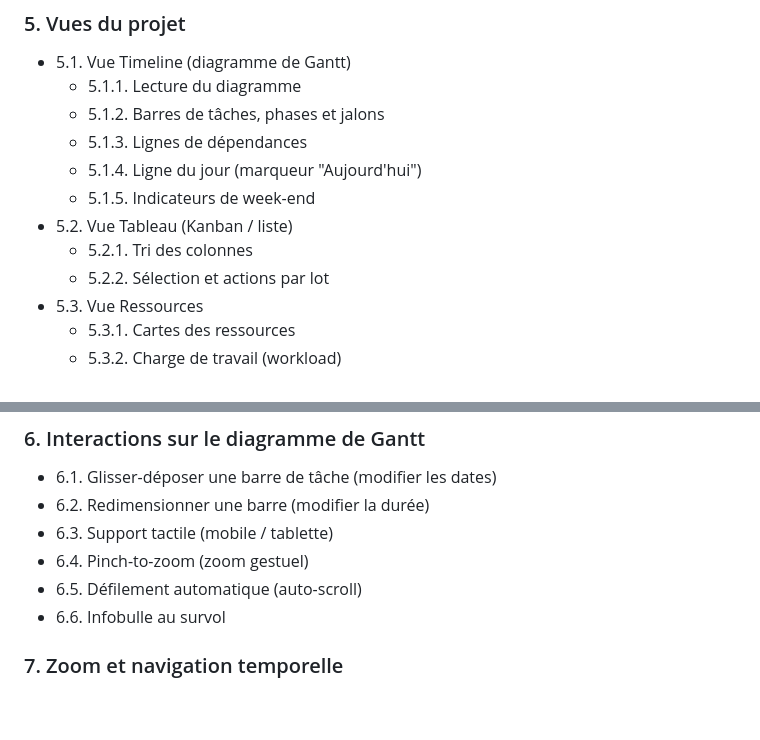
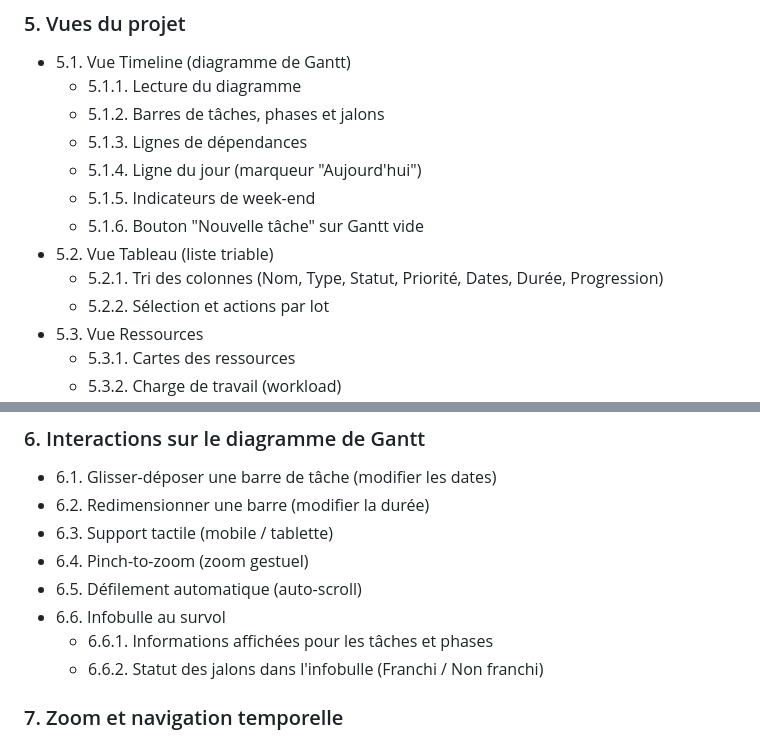
Before and after one commit to 7g2dvxmw94-gif/Gantt-Planner-V2, a Markdown page: docs/manuel-utilisateur.md, 2 parts joined by grey strips. Drawn GitHub-style; blank space fills up the shorter version.

```diff
--- a/docs/manuel-utilisateur.md
+++ b/docs/manuel-utilisateur.md
@@ -50,8 +53,9 @@
       - 5.1.3. Lignes de dépendances
       - 5.1.4. Ligne du jour (marqueur "Aujourd'hui")
       - 5.1.5. Indicateurs de week-end
-   - 5.2. Vue Tableau (Kanban / liste)
-      - 5.2.1. Tri des colonnes
+      - 5.1.6. Bouton "Nouvelle tâche" sur Gantt vide
+   - 5.2. Vue Tableau (liste triable)
+      - 5.2.1. Tri des colonnes (Nom, Type, Statut, Priorité, Dates, Durée, Progression)
       - 5.2.2. Sélection et actions par lot
    - 5.3. Vue Ressources
       - 5.3.1. Cartes des ressources
@@ -70,6 +74,8 @@
    - 6.4. Pinch-to-zoom (zoom gestuel)
    - 6.5. Défilement automatique (auto-scroll)
    - 6.6. Infobulle au survol
+      - 6.6.1. Informations affichées pour les tâches et phases
+      - 6.6.2. Statut des jalons dans l'infobulle (Franchi / Non franchi)
 
 ### 7. Zoom et navigation temporelle
    - 7.1. Niveaux de zoom : Jour, Semaine, Mois, Trimestre
```
Also changed, not shown: other parts of docs/manuel-utilisateur.md (+54 -10 lines).
